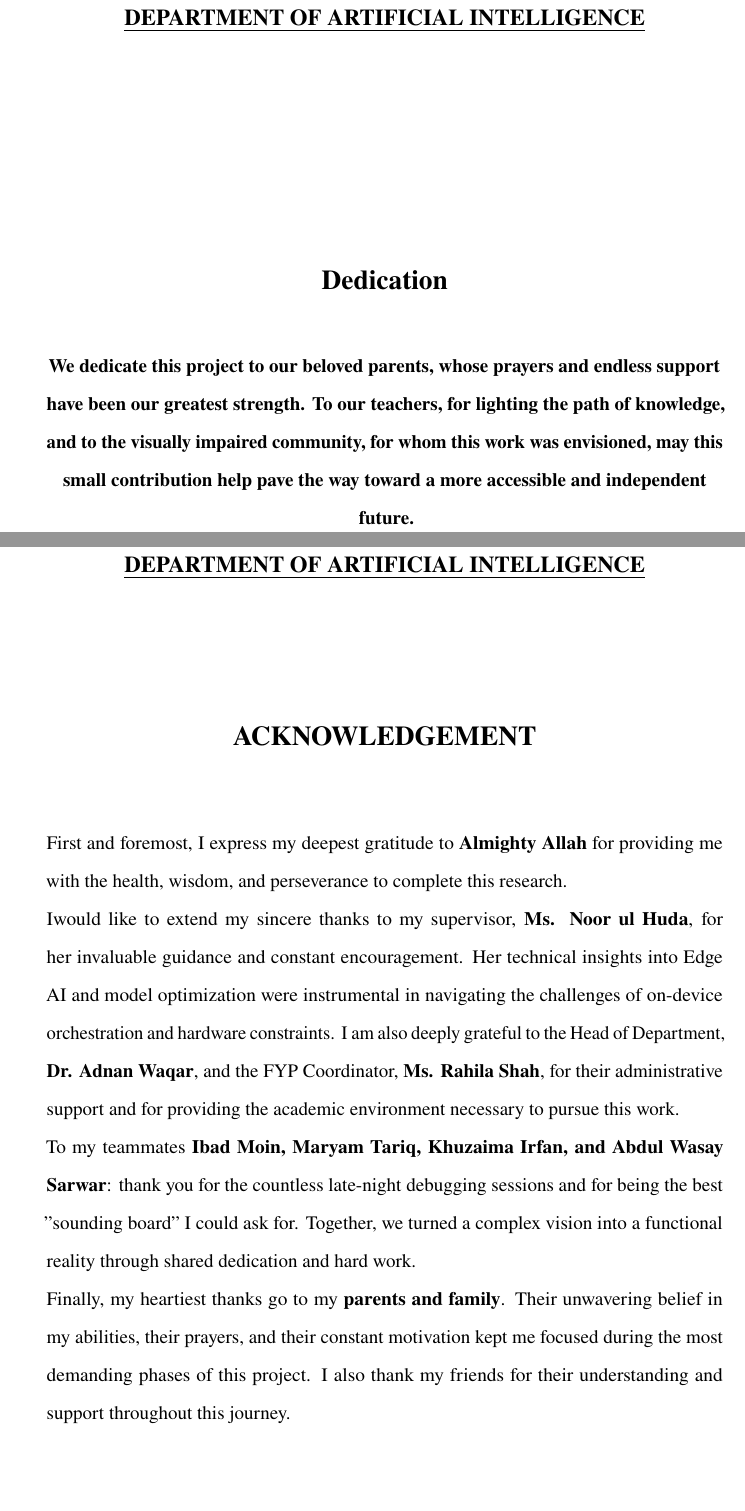
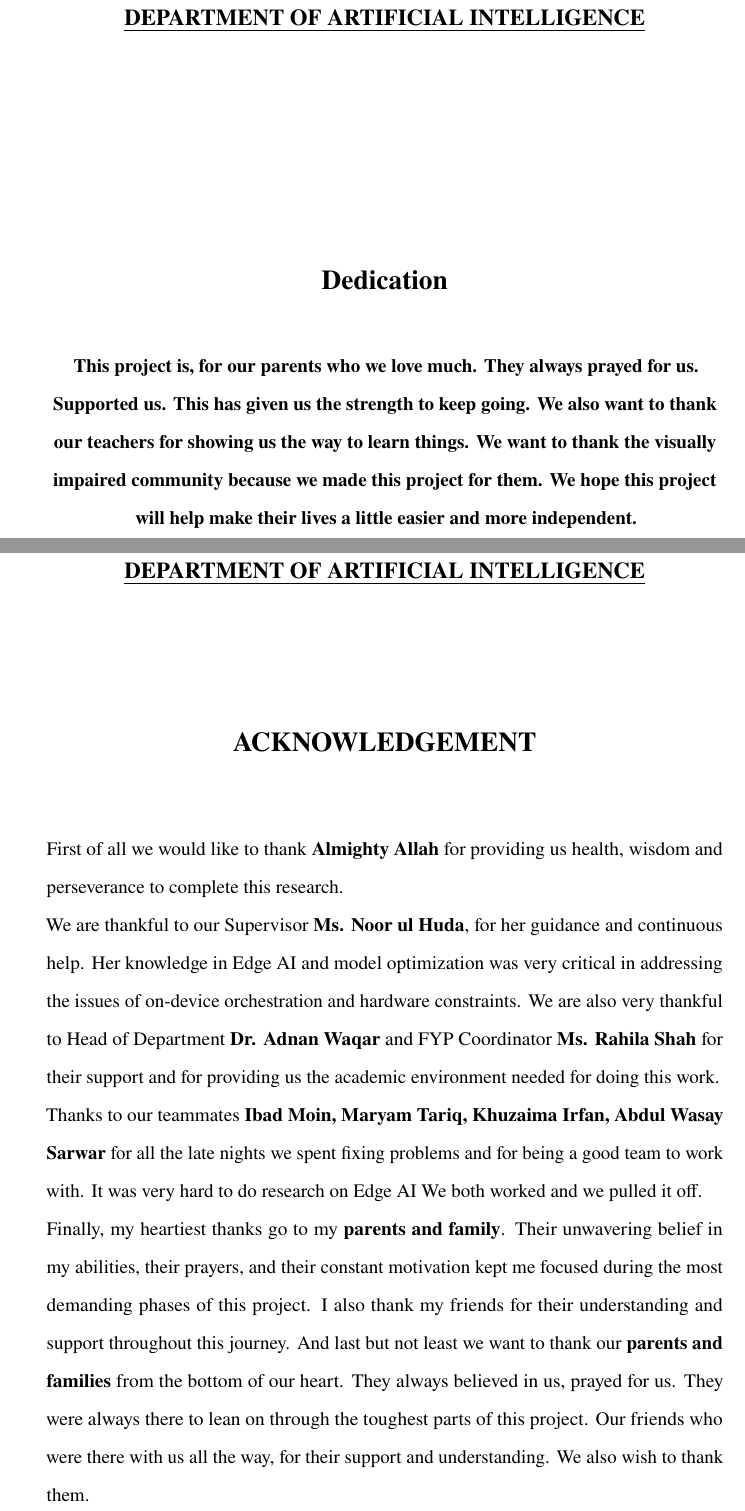
Before and after one commit to Ibadmoin/Mika-thesis, a LaTeX thesis (main1.tex): two parts of pages 3 and 4 of 93, joined at a grey line, cut so that both start at the same text, the shorter picture padded with empty space. Compiled offline with pdfLaTeX.

Commit message:
first pages humanized

```diff
--- a/main1.tex
+++ b/main1.tex
@@ -289,7 +288,7 @@ Lecturer
     \vspace{5cm}
     {\Large  \textbf{Dedication}}\\
     \vspace{1cm}
-    \textbf{We dedicate this project to our beloved parents, whose prayers and endless support have been our greatest strength. To our teachers, for lighting the path of knowledge, and to the visually impaired community, for whom this work was envisioned, may this small contribution help pave the way toward a more accessible and independent future.}
+    \textbf{This project is, for our parents who we love much. They always prayed for us. Supported us. This has given us the strength to keep going. We also want to thank our teachers for showing us the way to learn things. We want to thank the visually impaired community because we made this project for them. We hope this project will help make their lives a little easier and more independent.}
 \end{center}
 
 \vspace{0.8cm}
@@ -311,14 +310,14 @@ Lecturer
     \end{center}
 
 
-\noindent First and foremost, I express my deepest gratitude to \textbf{Almighty Allah} for providing me with the health, wisdom, and perseverance to complete this research.
-
-\noindent Iwould like to extend my sincere thanks to my supervisor, \textbf{Ms. Noor ul Huda}, for her invaluable guidance and constant encouragement. Her technical insights into Edge AI and model optimization were instrumental in navigating the challenges of on-device orchestration and hardware constraints. I am also deeply grateful to the Head of Department, \textbf{Dr. Adnan Waqar}, and the FYP Coordinator, \textbf{Ms. Rahila Shah}, for their administrative support and for providing the academic environment necessary to pursue this work.
-
-\noindent To my teammates \textbf{Ibad Moin, Maryam Tariq, Khuzaima Irfan, and Abdul Wasay Sarwar}: thank you for the countless late-night debugging sessions and for being the best "sounding board" I could ask for. Together, we turned a complex vision into a functional reality through shared dedication and hard work.
-
-\noindent Finally, my heartiest thanks go to my \textbf{parents and family}. Their unwavering belief in my abilities, their prayers, and their constant motivation kept me focused during the most demanding phases of this project. I also thank my friends for their understanding and support throughout this journey.\vspace{1.5cm}
-
+\noindent First of all we would like to thank \textbf{Almighty Allah} for providing us health, wisdom and perseverance to complete this research.
+
+\noindent We are thankful to our Supervisor \textbf{Ms. Noor ul Huda}, for her guidance and continuous help. Her knowledge in Edge AI and model optimization was very critical in addressing the issues of on-device orchestration and hardware constraints. We are also very thankful to Head of Department \textbf{Dr. Adnan Waqar} and FYP Coordinator \textbf{Ms. Rahila Shah} for their support and for providing us the academic environment needed for doing this work.
+
+\noindent Thanks to our teammates \textbf{Ibad Moin, Maryam Tariq, Khuzaima Irfan, Abdul Wasay Sarwar} for all the late nights we spent fixing problems and for being a good team to work with. It was very hard to do research on Edge AI We both worked and we pulled it off.
+
+\noindent Finally, my heartiest thanks go to my \textbf{parents and family}. Their unwavering belief in my abilities, their prayers, and their constant motivation kept me focused during the most demanding phases of this project. I also thank my friends for their understanding and support throughout this journey.
+\noindent And last but not least we want to thank our \textbf{parents and families} from the bottom of our heart. They always believed in us, prayed for us. They were always there to lean on through the toughest parts of this project. Our friends who were there with us all the way, for their support and understanding. We also wish to thank them.\vspace{1.5cm}
 %--------------------------Abstract---------------------
 \clearpage
 \thispagestyle{logoheader}
```
Also changed, not shown: main1.tex (23 more changed lines).
